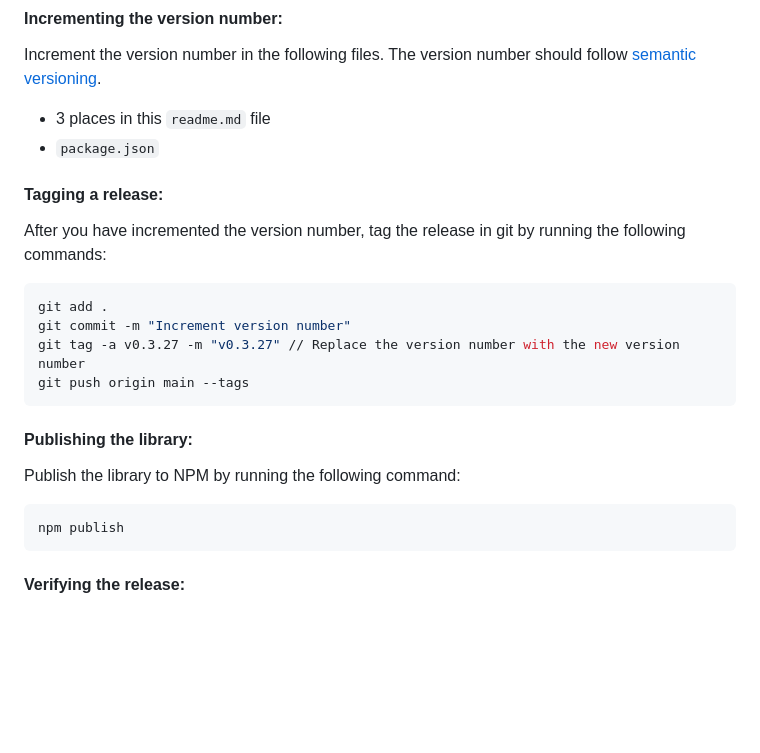
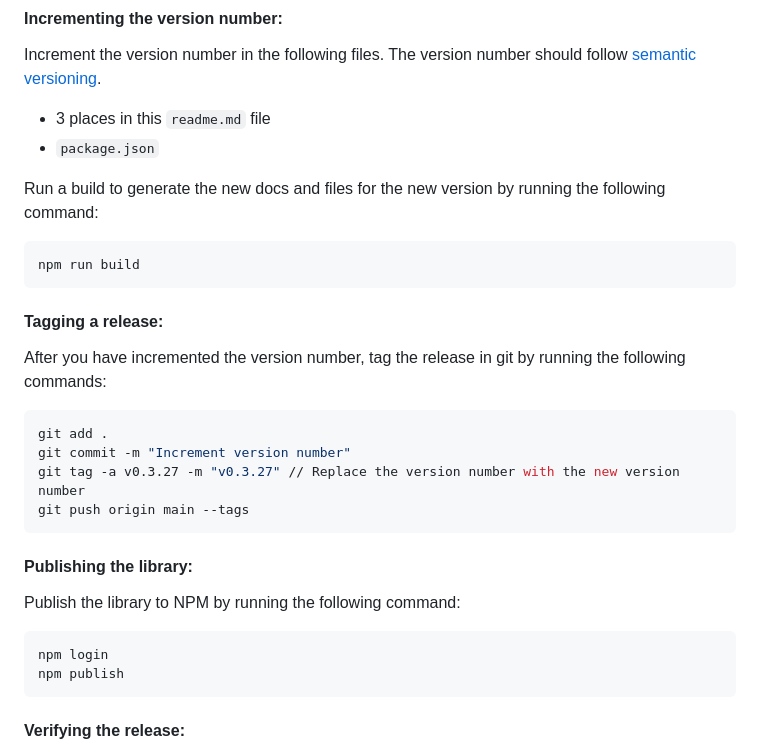
Before and after one commit to owen-jones/ojp-elements, a Markdown page: readme.md, the part around the change. Rendered like a GitHub page; blank space fills up the shorter version.

Commit message:
Increment version number

````diff
--- a/readme.md
+++ b/readme.md
@@ -77,6 +77,11 @@ Increment the version number in the following files. The version number should f
 - 3 places in this `readme.md` file
 - `package.json`
 
+Run a build to generate the new docs and files for the new version by running the following command:
+```bash
+npm run build
+```
+
 #### Tagging a release:
 After you have incremented the version number, tag the release in git by running the following commands:
 
@@ -91,6 +96,7 @@ git push origin main --tags
 Publish the library to NPM by running the following command:
 
 ```bash
+npm login
 npm publish
 ```
 
````
